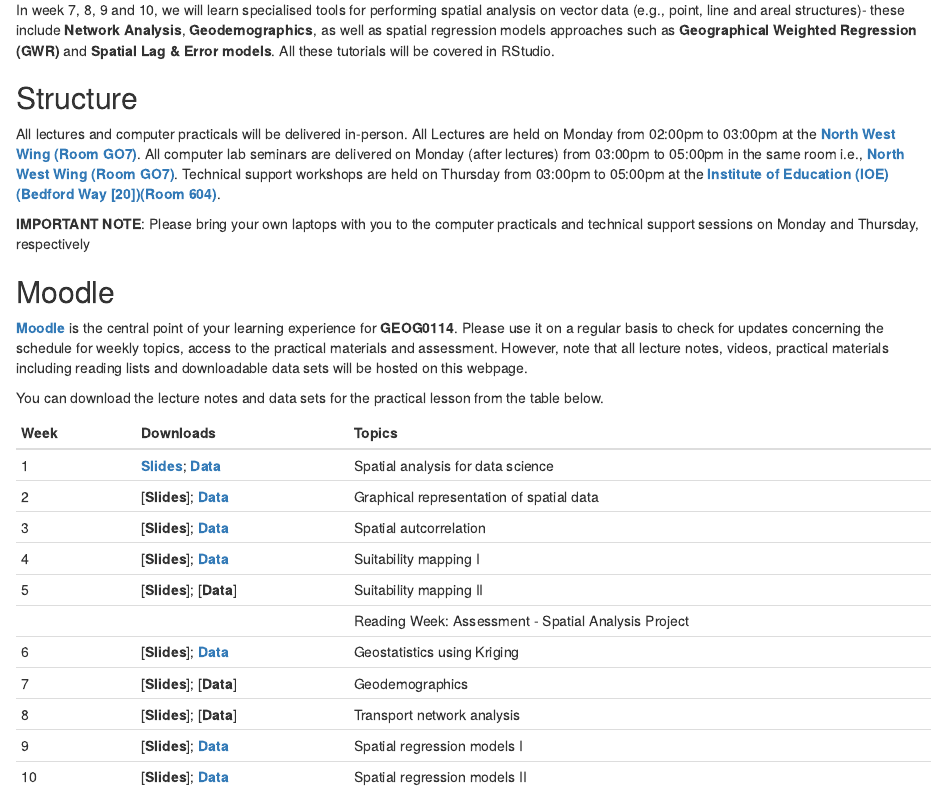
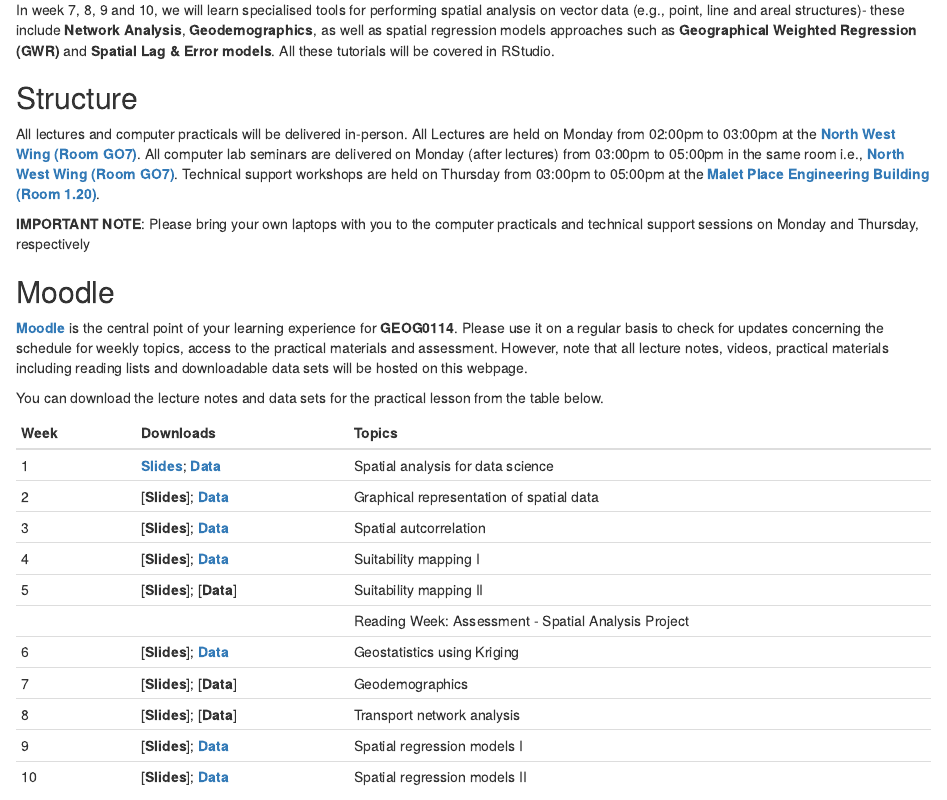
Before and after one commit to UCLPG-MSC-SGDS/GEOG0114, an R Markdown document (index.Rmd): the page in a window 1100 px wide, from 950 px down. Rendered offline with R 4.5, knitr and Pandoc, with nearby package versions; drawn as R Markdown's standard HTML page in place of the format the file asks for.

Commit message:
Updated Index.Rmd file (1 out of 8)

```diff
--- a/index.Rmd
+++ b/index.Rmd
@@ -26,7 +26,7 @@ In week 7, 8, 9 and 10, we will learn specialised tools for performing spatial a
 
 ## Structure {-}
 
-All lectures and computer practicals will be delivered in-person. All Lectures are held on Monday from 02:00pm to 03:00pm at the [**North West Wing (Room GO7)**](https://www.ucl.ac.uk/maps/north-west-wing-building). All computer lab seminars are delivered on Monday (after lectures) from 03:00pm to 05:00pm in the same room i.e., [**North West Wing (Room GO7)**](https://www.ucl.ac.uk/maps/north-west-wing-building). Technical support workshops are held on Thursday from 03:00pm to 05:00pm at the [**Institute of Education (IOE) (Bedford Way [20])(Room 604)**](http://www.ucl.ac.uk/maps/ioe).
+All lectures and computer practicals will be delivered in-person. All Lectures are held on Monday from 02:00pm to 03:00pm at the [**North West Wing (Room GO7)**](https://www.ucl.ac.uk/maps/north-west-wing-building). All computer lab seminars are delivered on Monday (after lectures) from 03:00pm to 05:00pm in the same room i.e., [**North West Wing (Room GO7)**](https://www.ucl.ac.uk/maps/north-west-wing-building). Technical support workshops are held on Thursday from 03:00pm to 05:00pm at the [**Malet Place Engineering Building (Room 1.20)**](https://www.ucl.ac.uk/maps/malet-place-engineering-building).
 
 <div class="note">
 **IMPORTANT NOTE**: Please bring your own laptops with you to the computer practicals and technical support sessions on Monday and Thursday, respectively
```
Also changed, not shown: index.Rmd (2 more changed lines).
